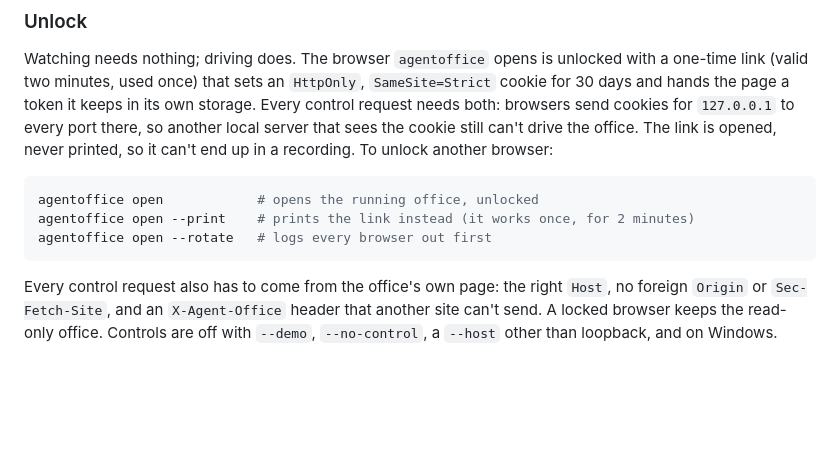
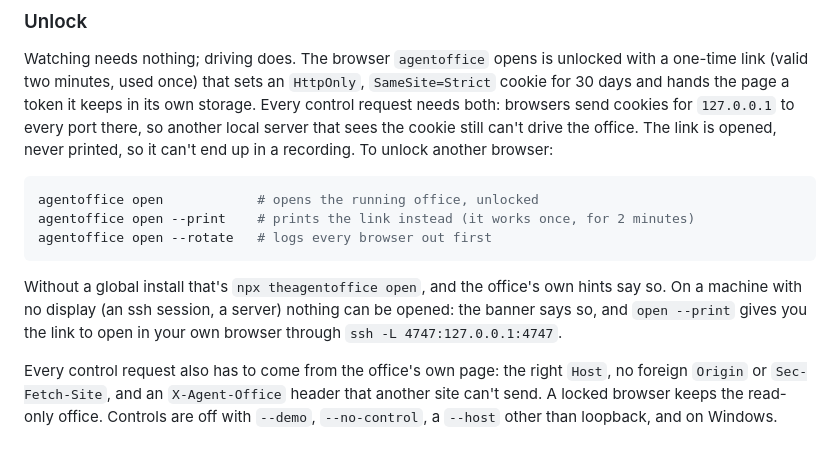
Before and after one commit to PabloJustDevelops/agent-office, a Markdown page: README.md, the part around the change. GitHub-like rendering; blank space fills up the shorter version.

Commit message:
README: unlock with npx, and with no display

````diff
--- a/README.md
+++ b/README.md
@@ -194,6 +194,8 @@ agentoffice open --print    # prints the link instead (it works once, for 2 minu
 agentoffice open --rotate   # logs every browser out first
 ```
 
+Without a global install that's `npx theagentoffice open`, and the office's own hints say so. On a machine with no display (an ssh session, a server) nothing can be opened: the banner says so, and `open --print` gives you the link to open in your own browser through `ssh -L 4747:127.0.0.1:4747`.
+
 Every control request also has to come from the office's own page: the right `Host`, no foreign `Origin` or `Sec-Fetch-Site`, and an `X-Agent-Office` header that another site can't send. A locked browser keeps the read-only office. Controls are off with `--demo`, `--no-control`, a `--host` other than loopback, and on Windows.
 
 ### Keys: the office passes your keys
````
